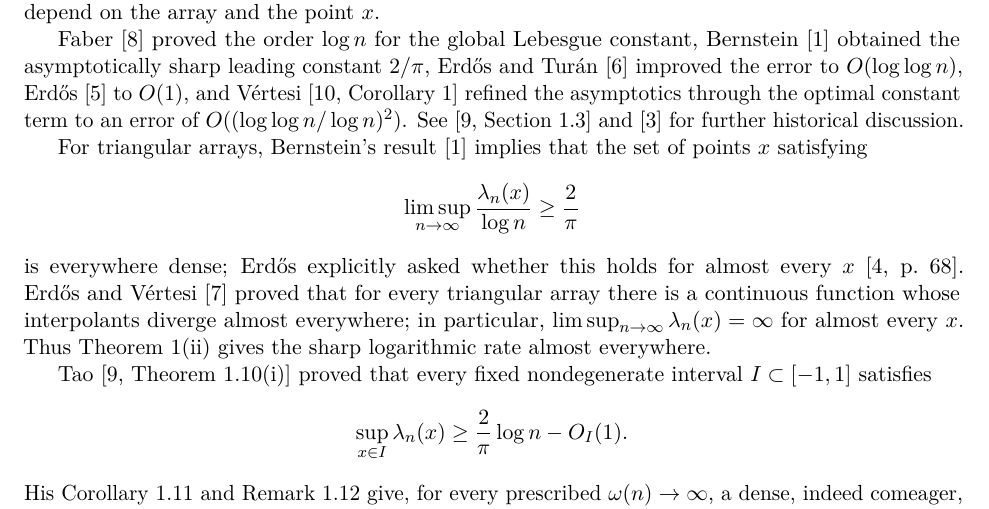
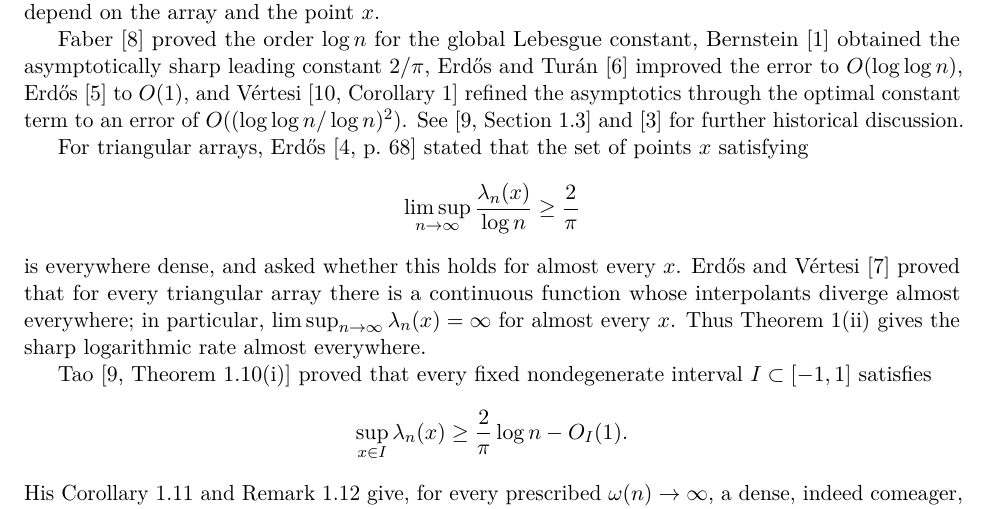
Before and after one commit to FireflySentinel/erdos-1132, a LaTeX paper (paper/PROOF.tex): part of page 2 of 12, cut so that both start at the same text. Compiled offline with pdfLaTeX.

Commit message:
Correct attribution of the dense-set Lebesgue bound

```diff
--- a/paper/PROOF.tex
+++ b/paper/PROOF.tex
@@ -97,13 +97,13 @@ asymptotics through the optimal constant term to an error of
 \(O((\log\log n/\log n)^2)\). See
 \cite[Section~1.3]{Tao} and \cite{Brutman} for further historical discussion.
 
-For triangular arrays, Bernstein's result \cite{Bernstein} implies that the set of
-points \(x\) satisfying
+For triangular arrays, Erd\H{o}s \cite[p.~68]{Erdos} stated that the set
+of points \(x\) satisfying
 \[
  \limsup_{n\to\infty}\frac{\lambda_n(x)}{\log n}\ge\frac2\pi
 \]
-is everywhere dense; Erd\H{o}s explicitly asked whether this holds for
-almost every \(x\) \cite[p.~68]{Erdos}. Erd\H{o}s and V\'ertesi
+is everywhere dense, and asked whether this holds for almost every
+\(x\). Erd\H{o}s and V\'ertesi
 \cite{ErdosVertesi} proved that for every triangular array there is a
 continuous function whose interpolants diverge almost everywhere; in
 particular, \(\limsup_{n\to\infty}\lambda_n(x)=\infty\) for almost every
```
Also changed, not shown: paper/PROOF.pdf.
